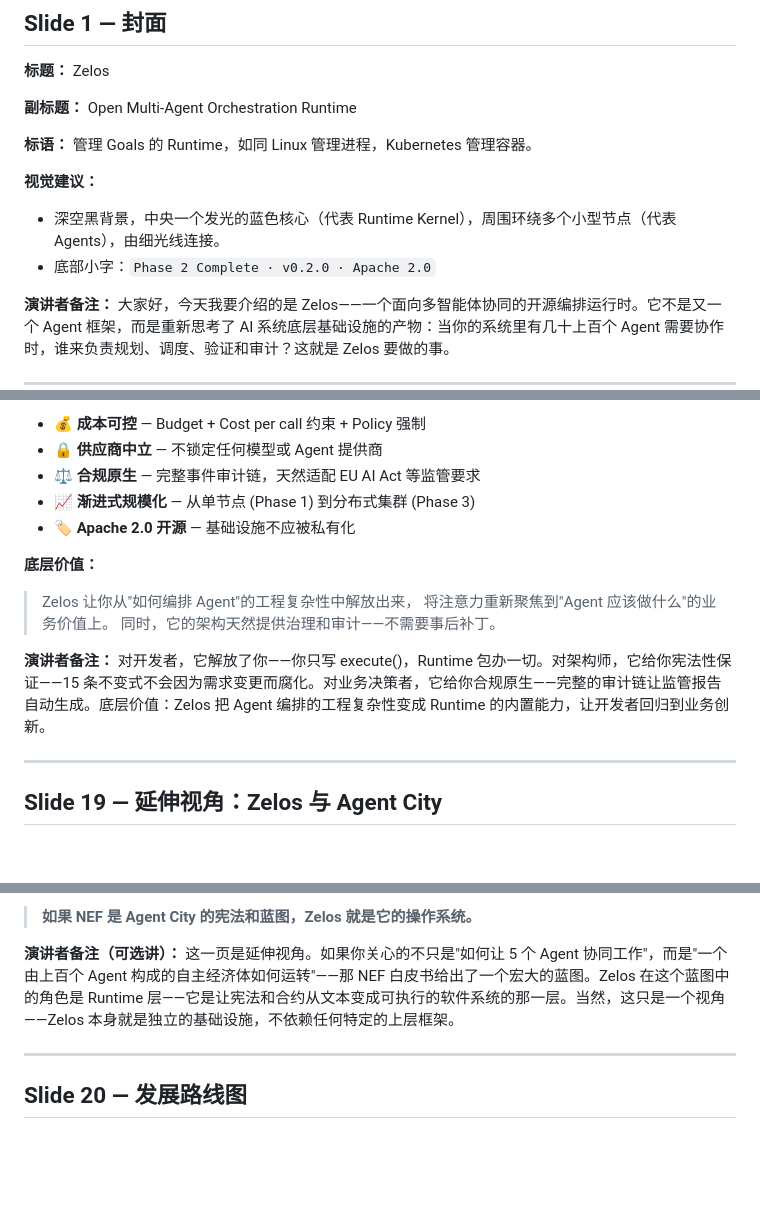
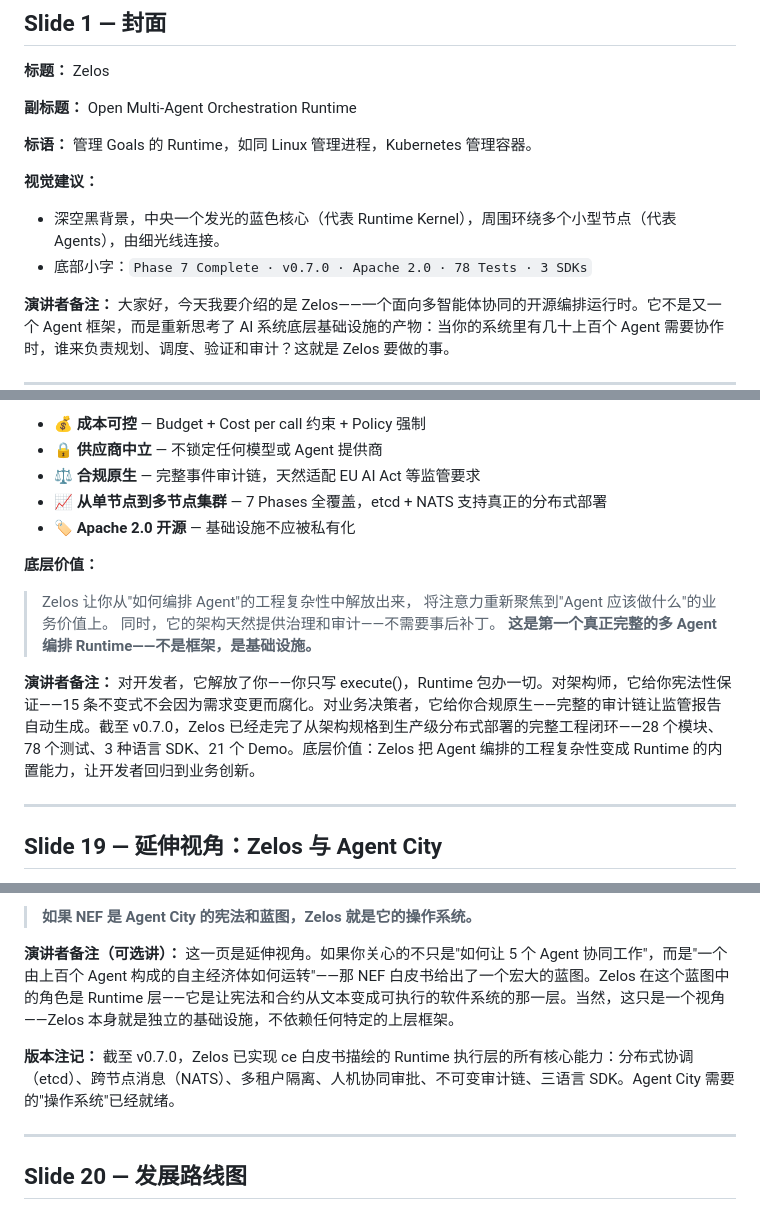
Before and after one commit to AI-Zelos/zelos, a Markdown page: docs/ppt-script-zelos-intro.md, 3 parts joined by grey strips. GitHub-like rendering; blank space fills up the shorter version.

```diff
--- a/docs/ppt-script-zelos-intro.md
+++ b/docs/ppt-script-zelos-intro.md
@@ -17,7 +17,7 @@
 
 **视觉建议：**
 - 深空黑背景，中央一个发光的蓝色核心（代表 Runtime Kernel），周围环绕多个小型节点（代表 Agents），由细光线连接。
-- 底部小字：`Phase 2 Complete · v0.2.0 · Apache 2.0`
+- 底部小字：`Phase 7 Complete · v0.7.0 · Apache 2.0 · 78 Tests · 3 SDKs`
 
 **演讲者备注：**
 大家好，今天我要介绍的是 Zelos——一个面向多智能体协同的开源编排运行时。它不是又一个 Agent 框架，而是重新思考了 AI 系统底层基础设施的产物：当你的系统里有几十上百个 Agent 需要协作时，谁来负责规划、调度、验证和审计？这就是 Zelos 要做的事。
@@ -809,7 +809,7 @@ print(f"Goal {result.status}: {result.progress.percent_complete:.0%}")
 - 💰 **成本可控** — Budget + Cost per call 约束 + Policy 强制
 - 🔒 **供应商中立** — 不锁定任何模型或 Agent 提供商
 - ⚖️ **合规原生** — 完整事件审计链，天然适配 EU AI Act 等监管要求
-- 📈 **渐进式规模化** — 从单节点 (Phase 1) 到分布式集群 (Phase 3)
+- 📈 **从单节点到多节点集群** — 7 Phases 全覆盖，etcd + NATS 支持真正的分布式部署
 - 🏷️ **Apache 2.0 开源** — 基础设施不应被私有化
 
 **底层价值：**
@@ -817,9 +817,10 @@ print(f"Goal {result.status}: {result.progress.percent_complete:.0%}")
 > Zelos 让你从"如何编排 Agent"的工程复杂性中解放出来，
 > 将注意力重新聚焦到"Agent 应该做什么"的业务价值上。
 > 同时，它的架构天然提供治理和审计——不需要事后补丁。
+> **这是第一个真正完整的多 Agent 编排 Runtime——不是框架，是基础设施。**
 
 **演讲者备注：**
-对开发者，它解放了你——你只写 execute()，Runtime 包办一切。对架构师，它给你宪法性保证——15 条不变式不会因为需求变更而腐化。对业务决策者，它给你合规原生——完整的审计链让监管报告自动生成。底层价值：Zelos 把 Agent 编排的工程复杂性变成 Runtime 的内置能力，让开发者回归到业务创新。
+对开发者，它解放了你——你只写 execute()，Runtime 包办一切。对架构师，它给你宪法性保证——15 条不变式不会因为需求变更而腐化。对业务决策者，它给你合规原生——完整的审计链让监管报告自动生成。截至 v0.7.0，Zelos 已经走完了从架构规格到生产级分布式部署的完整工程闭环——28 个模块、78 个测试、3 种语言 SDK、21 个 Demo。底层价值：Zelos 把 Agent 编排的工程复杂性变成 Runtime 的内置能力，让开发者回归到业务创新。
 
 ---
 
@@ -863,6 +864,8 @@ NEF 描述的是一个完整文明蓝图——从硬件根信任到链上合约
 **演讲者备注（可选讲）：**
 这一页是延伸视角。如果你关心的不只是"如何让 5 个 Agent 协同工作"，而是"一个由上百个 Agent 构成的自主经济体如何运转"——那 NEF 白皮书给出了一个宏大的蓝图。Zelos 在这个蓝图中的角色是 Runtime 层——它是让宪法和合约从文本变成可执行的软件系统的那一层。当然，这只是一个视角——Zelos 本身就是独立的基础设施，不依赖任何特定的上层框架。
 
+**版本注记：** 截至 v0.7.0，Zelos 已实现 ce 白皮书描绘的 Runtime 执行层的所有核心能力：分布式协调（etcd）、跨节点消息（NATS）、多租户隔离、人机协同审批、不可变审计链、三语言 SDK。Agent City 需要的"操作系统"已经就绪。
+
 ---
 
 ## Slide 20 — 发展路线图
```
Also changed, not shown: other parts of docs/ppt-script-zelos-intro.md (+55 -14 lines).
